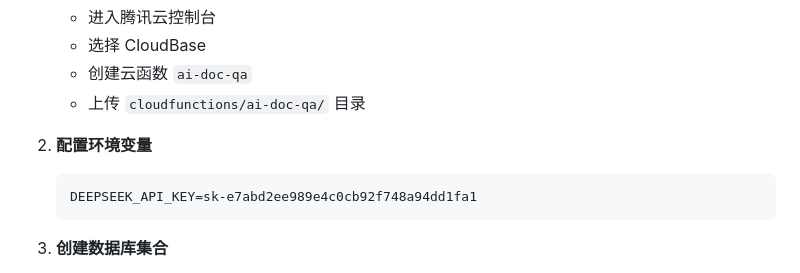
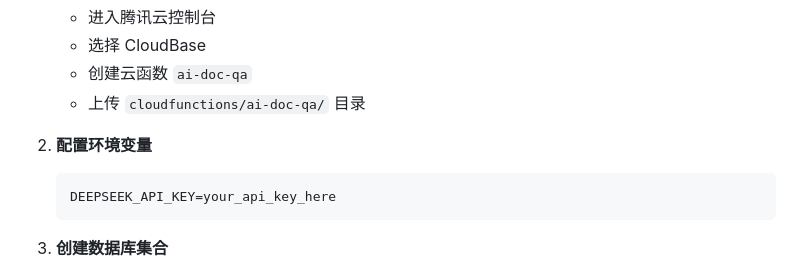
Before and after one commit to achen20030701/Portfolio, a Markdown page: projects/ai-assistant/README.md, the part around the change. Rendered like a GitHub page.

Commit message:
fix: remove API key from README

````diff
--- a/projects/ai-assistant/README.md
+++ b/projects/ai-assistant/README.md
@@ -177,7 +177,7 @@ streamlit run frontend/app.py
 
 2. **配置环境变量**
    ```
-   DEEPSEEK_API_KEY=sk-e7abd2ee989e4c0cb92f748a94dd1fa1
+   DEEPSEEK_API_KEY=your_api_key_here
    ```
 
 3. **创建数据库集合**
````
